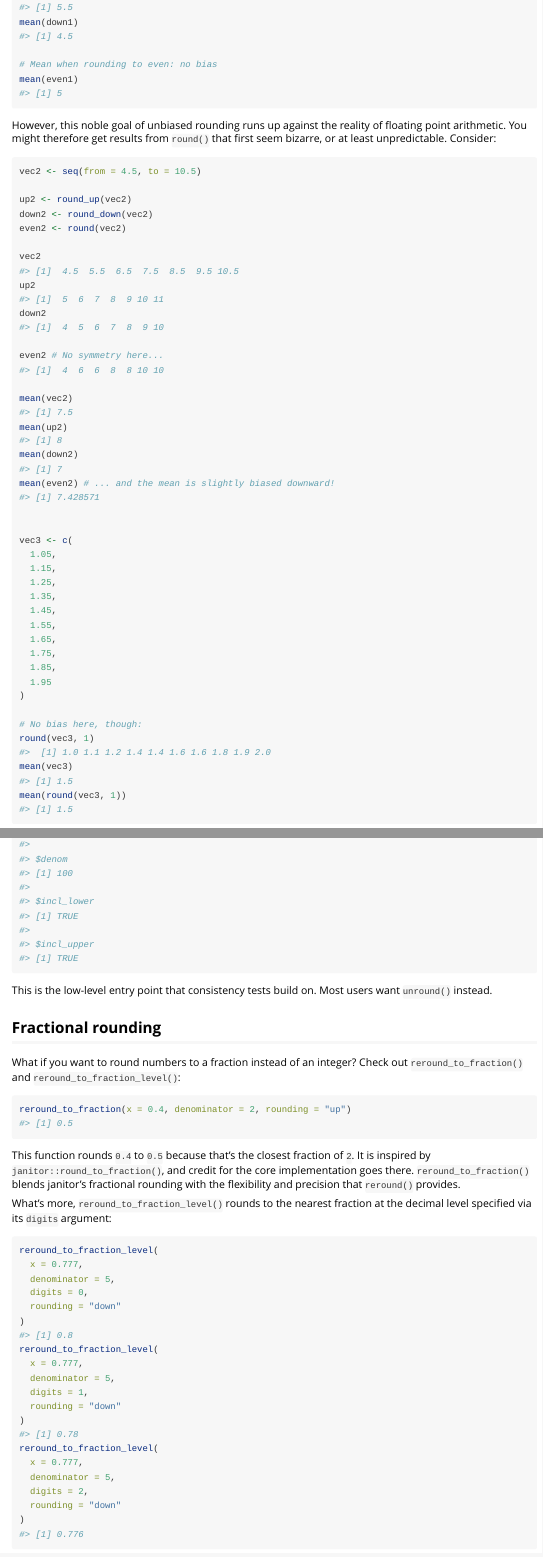
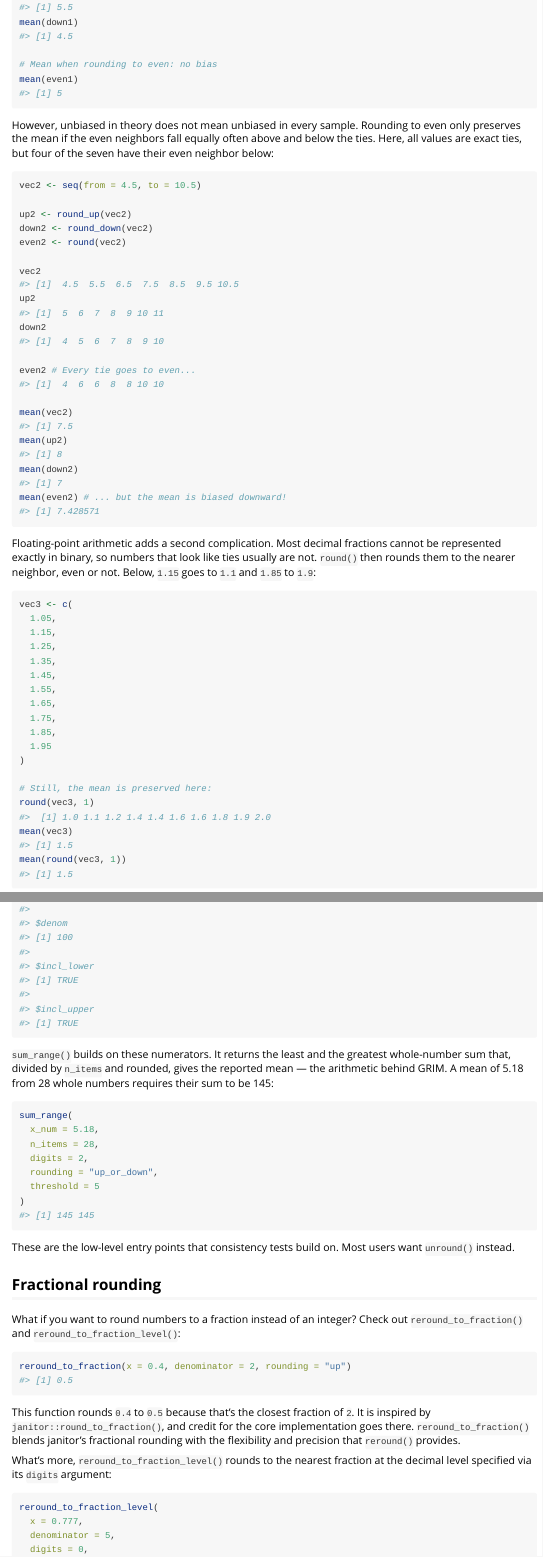
Before and after one commit to lhdjung/roundwork, an R Markdown document (vignettes/rounding-in-depth.Rmd): the page in a window 1100 px wide, from 3750 px down, and a second part further down, joined at a grey line. Rendered offline with R 4.5, knitr and Pandoc, with nearby package versions; code that draws random numbers runs with fixed seeds of ours.

Commit message:
Fix documentation inaccuracies found in review
- scrutiny vignette: also prefer roundwork's `anti_trunc()` with conflicted,
  since scrutiny <= 0.6.1 exports it and "round" does not match it; reword
  the `reround()` bullet; use em dashes consistently.
- rounding-in-depth: the `vec2` example shows exact ties, not floating-point
  effects, so separate it from the `vec3` example; add a `sum_range()`
  example; seed the simulation.
- `round_up()` docs: describe `base::round()` as deciding on the binary
  double, as the rest of the docs do.
- NEWS: fix typo.

Co-Authored-By: Claude Opus 5.5 <noreply@anthropic.com>

````diff
--- a/vignettes/rounding-in-depth.Rmd
+++ b/vignettes/rounding-in-depth.Rmd
@@ -157,7 +157,7 @@ mean(down1)
 mean(even1)
 ```
 
-However, this noble goal of unbiased rounding runs up against the reality of floating point arithmetic. You might therefore get results from `round()` that first seem bizarre, or at least unpredictable. Consider:
+However, unbiased in theory does not mean unbiased in every sample. Rounding to even only preserves the mean if the even neighbors fall equally often above and below the ties. Here, all values are exact ties, but four of the seven have their even neighbor below:
 
 ```{r}
 vec2 <- seq(from = 4.5, to = 10.5)
@@ -170,14 +170,17 @@ vec2
 up2
 down2
 
-even2 # No symmetry here...
+even2 # Every tie goes to even...
 
 mean(vec2)
 mean(up2)
 mean(down2)
-mean(even2) # ... and the mean is slightly biased downward!
+mean(even2) # ... but the mean is biased downward!
+```
 
+Floating-point arithmetic adds a second complication. Most decimal fractions cannot be represented exactly in binary, so numbers that look like ties usually are not. `round()` then rounds them to the nearer neighbor, even or not. Below, `1.15` goes to `1.1` and `1.85` to `1.9`:
 
+```{r}
 vec3 <- c(
   1.05,
   1.15,
@@ -191,7 +194,7 @@ vec3 <- c(
   1.95
 )
 
-# No bias here, though:
+# Still, the mean is preserved here:
 round(vec3, 1)
 mean(vec3)
 mean(round(vec3, 1))
@@ -288,7 +291,19 @@ bound_numerators(
 )
 ```
 
-This is the low-level entry point that consistency tests build on. Most users want `unround()` instead.
+`sum_range()` builds on these numerators. It returns the least and the greatest whole-number sum that, divided by `n_items` and rounded, gives the reported mean --- the arithmetic behind GRIM. A mean of 5.18 from 28 whole numbers requires their sum to be 145:
+
+```{r}
+sum_range(
+  x_num = 5.18,
+  n_items = 28,
+  digits = 2,
+  rounding = "up_or_down",
+  threshold = 5
+)
+```
+
+These are the low-level entry points that consistency tests build on. Most users want `unround()` instead.
 
 ## Fractional rounding
 
````
Also changed, not shown: NEWS.md (+1 -1 lines), R/aaa.R (+1 -1 lines), R/round.R (+3 -2 lines), vignettes/scrutiny.Rmd (+10 -6 lines), vignettes/rounding-in-depth.Rmd (1 more changed lines), 1 other file.
